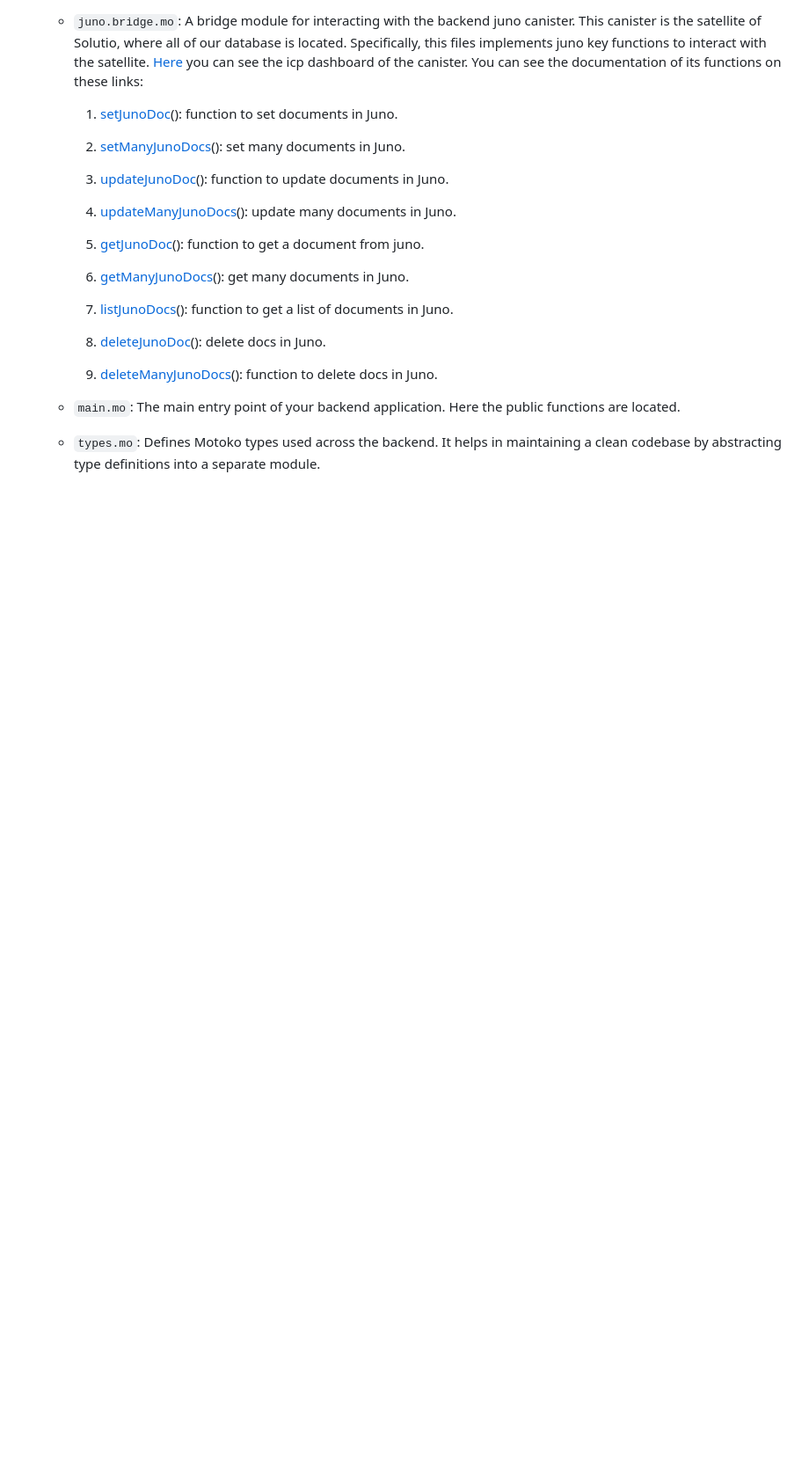
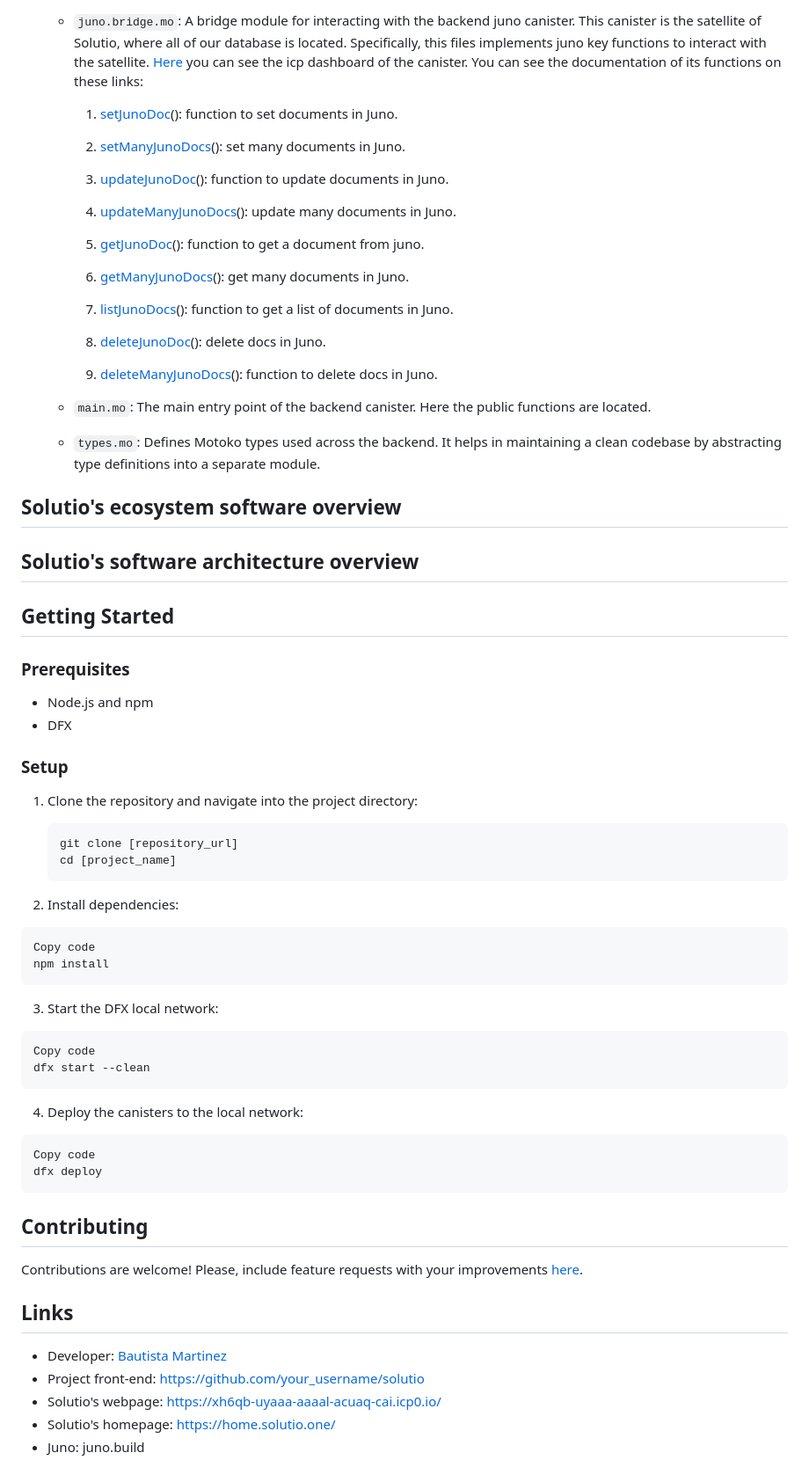
Before and after one commit to Bautista1999/solutio_admin, a Markdown page: README.md, the part around one of its changes. Shown at 88% size. Drawn GitHub-style; blank space fills up the shorter version.

````diff
--- a/README.md
+++ b/README.md
@@ -56,5 +60,54 @@ Contains Motoko source code for the backend logic of Solutio. This contains:
 
     9. [deleteManyJunoDocs](https://forum.solutio.one/-159/deletemanyjunodocs-documentation)(): function to delete docs in Juno.
 
-  - `main.mo`: The main entry point of your backend application. Here the public functions are located.
+  - `main.mo`: The main entry point of the backend canister. Here the public functions are located.
   - `types.mo`: Defines Motoko types used across the backend. It helps in maintaining a clean codebase by abstracting type definitions into a separate module.
+
+## Solutio's ecosystem software overview
+
+## Solutio's software architecture overview
+
+## Getting Started
+
+### Prerequisites
+
+- Node.js and npm
+- DFX
+
+### Setup
+
+1. Clone the repository and navigate into the project directory:
+
+   ```bash
+   git clone [repository_url]
+   cd [project_name]
+   ```
+2. Install dependencies:
+
+```bash
+Copy code
+npm install
+```
+
+3. Start the DFX local network:
+
+```bash
+Copy code
+dfx start --clean
+```
+4. Deploy the canisters to the local network:
+
+```bash
+Copy code
+dfx deploy
+```
+
+## Contributing
+Contributions are welcome! Please, include feature requests with your improvements [here](https://forum.solutio.one/top/feedback).
+
+## Links
+- Developer: [Bautista Martinez](https://github.com/Bautista1999/solut/commits?author=Bautista1999)
+- Project front-end: https://github.com/your_username/solutio
+- Solutio's webpage: https://xh6qb-uyaaa-aaaal-acuaq-cai.icp0.io/
+- Solutio's homepage: https://home.solutio.one/
+- Juno: juno.build
````
Also changed, not shown: other parts of README.md (+4 -0 lines).
